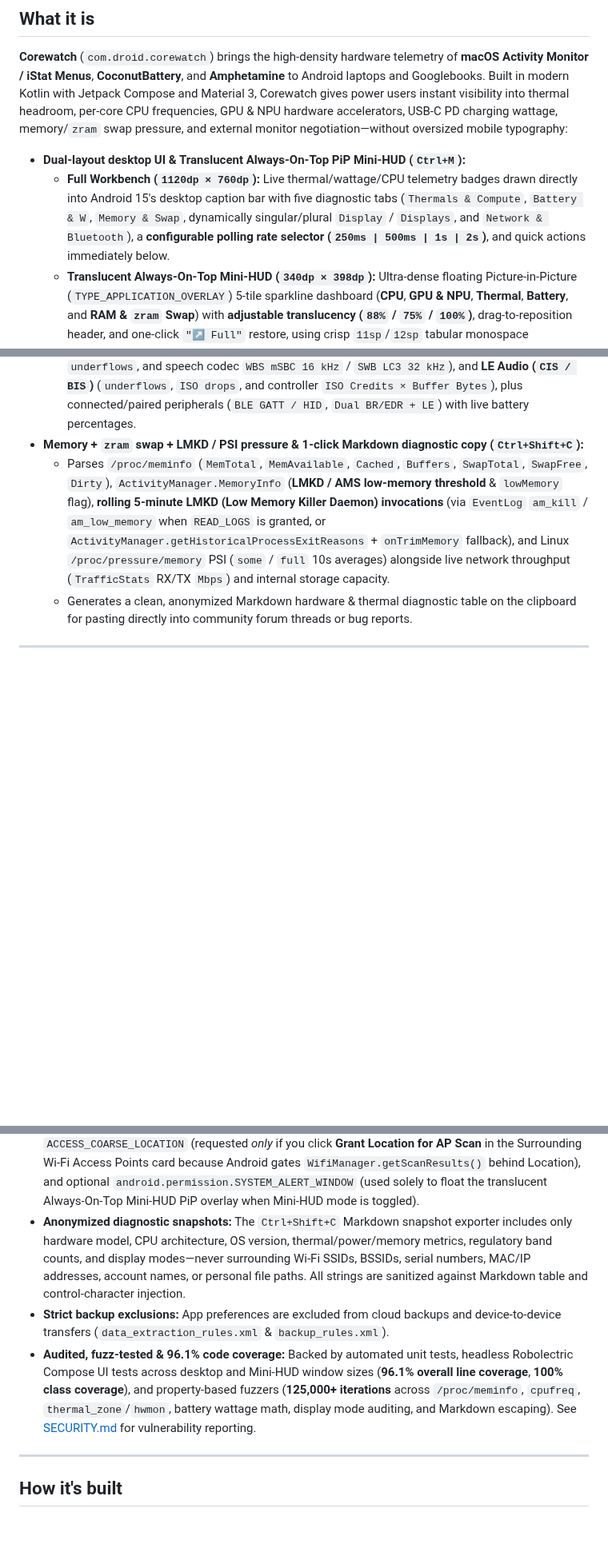
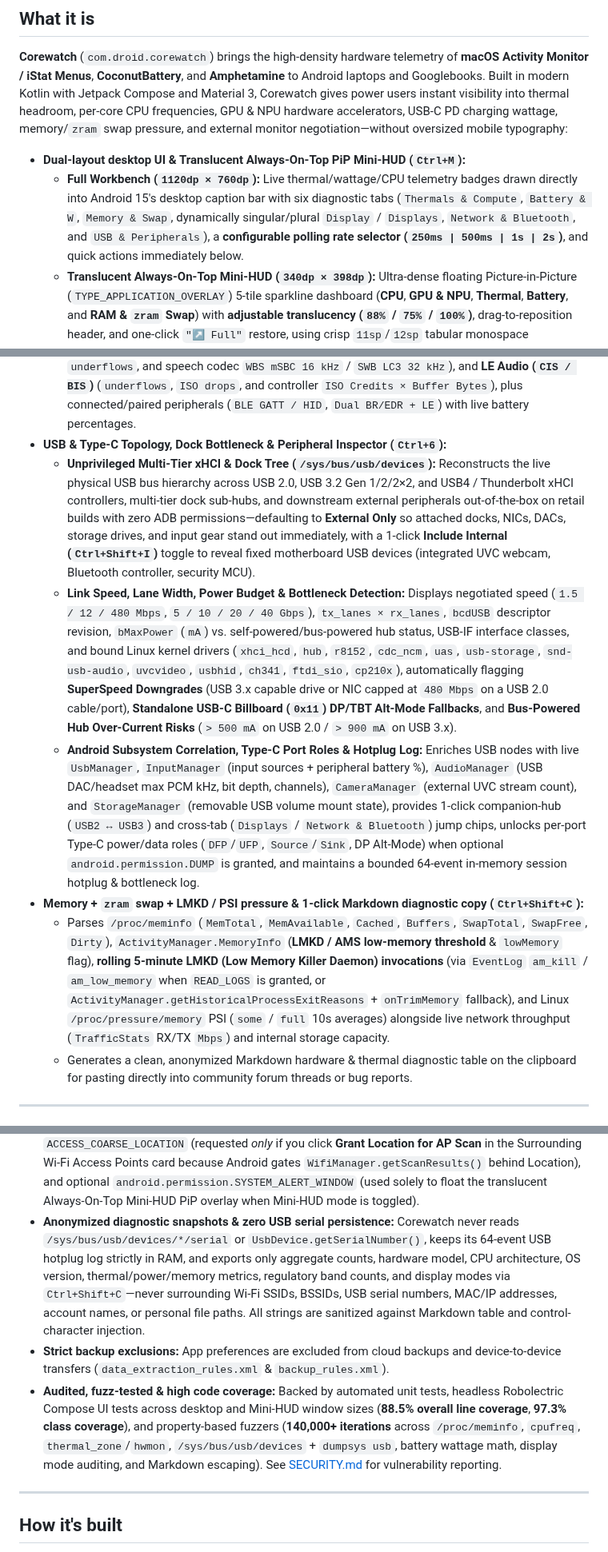
Before and after one commit to alainmic/corewatch, a Markdown page: README.md, 3 parts joined by grey strips. Shown at 80% size. Rendered like a GitHub page; blank space fills up the shorter version.

```diff
--- a/README.md
+++ b/README.md
@@ -48,7 +48,7 @@
 **Corewatch** (`com.droid.corewatch`) brings the high-density hardware telemetry of **macOS Activity Monitor / iStat Menus**, **CoconutBattery**, and **Amphetamine** to Android laptops and Googlebooks. Built in modern Kotlin with Jetpack Compose and Material 3, Corewatch gives power users instant visibility into thermal headroom, per-core CPU frequencies, GPU & NPU hardware accelerators, USB-C PD charging wattage, memory/`zram` swap pressure, and external monitor negotiation—without oversized mobile typography:
 
 * **Dual-layout desktop UI & Translucent Always-On-Top PiP Mini-HUD (`Ctrl+M`):**
-  * **Full Workbench (`1120dp × 760dp`):** Live thermal/wattage/CPU telemetry badges drawn directly into Android 15's desktop caption bar with five diagnostic tabs (`Thermals & Compute`, `Battery & W`, `Memory & Swap`, dynamically singular/plural `Display` / `Displays`, and `Network & Bluetooth`), a **configurable polling rate selector (`250ms | 500ms | 1s | 2s`)**, and quick actions immediately below.
+  * **Full Workbench (`1120dp × 760dp`):** Live thermal/wattage/CPU telemetry badges drawn directly into Android 15's desktop caption bar with six diagnostic tabs (`Thermals & Compute`, `Battery & W`, `Memory & Swap`, dynamically singular/plural `Display` / `Displays`, `Network & Bluetooth`, and `USB & Peripherals`), a **configurable polling rate selector (`250ms | 500ms | 1s | 2s`)**, and quick actions immediately below.
   * **Translucent Always-On-Top Mini-HUD (`340dp × 398dp`):** Ultra-dense floating Picture-in-Picture (`TYPE_APPLICATION_OVERLAY`) 5-tile sparkline dashboard (**CPU**, **GPU & NPU**, **Thermal**, **Battery**, and **RAM & `zram` Swap**) with **adjustable translucency (`88%` / `75%` / `100%`)**, drag-to-reposition header, and one-click `"↗ Full"` restore, using crisp `11sp`/`12sp` tabular monospace typography (`fontFeatureSettings = "tnum"`).
 * **Thermal, per-core CPU, GPU & NPU hardware accelerator telemetry:**
   * Displays real-time **Thermal Status** (`Nominal`, `Light Throttling`, `Moderate Throttling`, `Severe Throttling`, `Critical Thermal`), predictive **Thermal Headroom** (`PowerManager.getThermalHeadroom(10)`), battery temperature (`°C` / `°F`), and world-readable `/sys/class/thermal/` and `/sys/class/hwmon/` sensors.
@@ -70,6 +70,10 @@
   * **Surrounding Wi-Fi Access Points (Verbose Beacon Scanner):** Unlike Android Settings (which lists only SSIDs), displays a filterable (`All` / `2.4 GHz` / `5 GHz` / `6 GHz`), sortable (`Signal dBm` / `Band & Ch` / `SSID`) beacon table showing **SSID**, **BSSID** (privacy-masked `aa:bb:cc:••:••:ff` by default with a 1-click `Full` toggle), **band, channel (`[DFS]` on 5 GHz, `[PSC]` on 6 GHz), primary & center frequency, channel bandwidth (`20 / 40 / 80 / 160 / 80+80 / 320 MHz`), Wi-Fi generation (`Wi-Fi 7 / 6E / 6 / 5 / 4`), AKM security & roaming badges (`WPA3-SAE`, `SAE-H2E`, `OWE`, `PMF`, `11r`, `11k`, `11v`, `MLO`, `TWT`, `11mc/11az`), `802.11d` Country IE, and `802.11e` QBSS station count & channel utilization %** (opt-in Location permission only when requested by the user; never exported).
   * **Dynamic Wired Ethernet Link (`eth*` / `en*`) & Aggregate Throughput:** Dynamically surfaces a dedicated **Wired Ethernet Link** card alongside **Wi-Fi Radio & Link** only when a physical USB-C / Thunderbolt / RJ45 Ethernet link is connected (collapsing cleanly so Wi-Fi spans full width when undocked), filtering out virtual VM/container/VPN bridges (`avf_tap_*`, `veth*`, `docker*`, `tun*`) and reporting **IEEE 802.3 Speed Tier** (`10 GbE (10GBASE-T)`, `5 GbE (5GBASE-T)`, `2.5 GbE (2500BASE-T)`, `1 GbE (1000BASE-T)`, `100 Mbps (100BASE-TX)`), a **100 Mbps Dock Bottleneck Warning** when a USB 2.0 hub or cable caps a real hardware dock at `100BASE-TX`, **per-interface `eth*` `TrafficStats` `Mbps` & `pkt/s`** with a 60-second Ethernet throughput sparkline, `Dual-Stack (IPv4 + IPv6)`, `Private DNS (DoT)`, `MTU`, and `Wake-on-LAN` support—above an aggregate **Network Throughput (`TrafficStats` RX / TX)** card displaying the active `Default Route`.
   * **Bluetooth Audio Codec, Dropped Frames & Peripherals:** Reports active audio output routing (`AudioManager.getDevices`), negotiated **Bluetooth A2DP / LE Audio codec** (`SBC`, `AAC`, `aptX`, `aptX HD`, `LDAC`, `LC3 (LE Audio)`, `Opus`), sample rate (`44.1`–`96.0 kHz`), bit depth (`16`/`24`/`32-bit`), channel mode, bitrate/quality (`990 kbps` LDAC, `243 kbps` SBC Bitpool 37, etc.), headset selectable codecs, controller hardware capabilities (`LE Audio (LC3)`, `Auracast`, `LE 2M PHY`, `LE Coded PHY`, max concurrent audio sinks), **per-profile Bluetooth Audio Dropped Frames & Buffer Underflows** across **A2DP Media** (`enc drops`, `TxQ drops`, `dropouts`, `underflows`, and `AVDTP Sink Delay ms`), **HFP / SCO Hands-Free Voice** (`pkt drops`, `underflows`, and speech codec `WBS mSBC 16 kHz` / `SWB LC3 32 kHz`), and **LE Audio (`CIS / BIS`)** (`underflows`, `ISO drops`, and controller `ISO Credits × Buffer Bytes`), plus connected/paired peripherals (`BLE GATT / HID`, `Dual BR/EDR + LE`) with live battery percentages.
+* **USB & Type-C Topology, Dock Bottleneck & Peripheral Inspector (`Ctrl+6`):**
+  * **Unprivileged Multi-Tier xHCI & Dock Tree (`/sys/bus/usb/devices`):** Reconstructs the live physical USB bus hierarchy across USB 2.0, USB 3.2 Gen 1/2/2×2, and USB4 / Thunderbolt xHCI controllers, multi-tier dock sub-hubs, and downstream external peripherals out-of-the-box on retail builds with zero ADB permissions—defaulting to **External Only** so attached docks, NICs, DACs, storage drives, and input gear stand out immediately, with a 1-click **Include Internal (`Ctrl+Shift+I`)** toggle to reveal fixed motherboard USB devices (integrated UVC webcam, Bluetooth controller, security MCU).
+  * **Link Speed, Lane Width, Power Budget & Bottleneck Detection:** Displays negotiated speed (`1.5 / 12 / 480 Mbps`, `5 / 10 / 20 / 40 Gbps`), `tx_lanes × rx_lanes`, `bcdUSB` descriptor revision, `bMaxPower` (`mA`) vs. self-powered/bus-powered hub status, USB-IF interface classes, and bound Linux kernel drivers (`xhci_hcd`, `hub`, `r8152`, `cdc_ncm`, `uas`, `usb-storage`, `snd-usb-audio`, `uvcvideo`, `usbhid`, `ch341`, `ftdi_sio`, `cp210x`), automatically flagging **SuperSpeed Downgrades** (USB 3.x capable drive or NIC capped at `480 Mbps` on a USB 2.0 cable/port), **Standalone USB-C Billboard (`0x11`) DP/TBT Alt-Mode Fallbacks**, and **Bus-Powered Hub Over-Current Risks** (`> 500 mA` on USB 2.0 / `> 900 mA` on USB 3.x).
+  * **Android Subsystem Correlation, Type-C Port Roles & Hotplug Log:** Enriches USB nodes with live `UsbManager`, `InputManager` (input sources + peripheral battery %), `AudioManager` (USB DAC/headset max PCM kHz, bit depth, channels), `CameraManager` (external UVC stream count), and `StorageManager` (removable USB volume mount state), provides 1-click companion-hub (`USB2 ↔ USB3`) and cross-tab (`Displays` / `Network & Bluetooth`) jump chips, unlocks per-port Type-C power/data roles (`DFP`/`UFP`, `Source`/`Sink`, DP Alt-Mode) when optional `android.permission.DUMP` is granted, and maintains a bounded 64-event in-memory session hotplug & bottleneck log.
 * **Memory + `zram` swap + LMKD / PSI pressure & 1-click Markdown diagnostic copy (`Ctrl+Shift+C`):**
   * Parses `/proc/meminfo` (`MemTotal`, `MemAvailable`, `Cached`, `Buffers`, `SwapTotal`, `SwapFree`, `Dirty`), `ActivityManager.MemoryInfo` (**LMKD / AMS low-memory threshold** & `lowMemory` flag), **rolling 5-minute LMKD (Low Memory Killer Daemon) invocations** (via `EventLog` `am_kill` / `am_low_memory` when `READ_LOGS` is granted, or `ActivityManager.getHistoricalProcessExitReasons` + `onTrimMemory` fallback), and Linux `/proc/pressure/memory` PSI (`some` / `full` 10s averages) alongside live network throughput (`TrafficStats` RX/TX `Mbps`) and internal storage capacity.
   * Generates a clean, anonymized Markdown hardware & thermal diagnostic table on the clipboard for pasting directly into community forum threads or bug reports.
@@ -179,9 +190,9 @@ Because Corewatch runs as a standard, unprivileged open-source Android applicati
 
 * **Zero internet permissions, zero telemetry, zero ads:** Corewatch does **not** request `android.permission.INTERNET` and contains no analytics, crash reporters, advertising SDKs, or third-party tracking scripts. All hardware and RF telemetry stays 100% in memory on your device and can never be transmitted over a network.
 * **Minimal, transparent permission footprint:** Requests `android.permission.WAKE_LOCK` (for the user-controlled Caffeine controller), install-time `ACCESS_NETWORK_STATE`, `ACCESS_WIFI_STATE` & `CHANGE_WIFI_STATE` (for Wi-Fi 7 PHY link speed, RSSI, MAC retry/drop counters, and manual AP scan triggers), `NEARBY_WIFI_DEVICES` (`android:usesPermissionFlags="neverForLocation"`, used without Location access to query allowed/usable `2.4 / 5 / 6 GHz` regulatory channels), `BLUETOOTH_CONNECT` (for inspecting negotiated A2DP/LE Audio codecs and connected Bluetooth peripheral battery levels, without `BLUETOOTH_SCAN`), **strictly opt-in** `ACCESS_FINE_LOCATION` / `ACCESS_COARSE_LOCATION` (requested *only* if you click **Grant Location for AP Scan** in the Surrounding Wi-Fi Access Points card because Android gates `WifiManager.getScanResults()` behind Location), and optional `android.permission.SYSTEM_ALERT_WINDOW` (used solely to float the translucent Always-On-Top Mini-HUD PiP overlay when Mini-HUD mode is toggled).
-* **Anonymized diagnostic snapshots:** The `Ctrl+Shift+C` Markdown snapshot exporter includes only hardware model, CPU architecture, OS version, thermal/power/memory metrics, regulatory band counts, and display modes—never surrounding Wi-Fi SSIDs, BSSIDs, serial numbers, MAC/IP addresses, account names, or personal file paths. All strings are sanitized against Markdown table and control-character injection.
+* **Anonymized diagnostic snapshots & zero USB serial persistence:** Corewatch never reads `/sys/bus/usb/devices/*/serial` or `UsbDevice.getSerialNumber()`, keeps its 64-event USB hotplug log strictly in RAM, and exports only aggregate counts, hardware model, CPU architecture, OS version, thermal/power/memory metrics, regulatory band counts, and display modes via `Ctrl+Shift+C`—never surrounding Wi-Fi SSIDs, BSSIDs, USB serial numbers, MAC/IP addresses, account names, or personal file paths. All strings are sanitized against Markdown table and control-character injection.
 * **Strict backup exclusions:** App preferences are excluded from cloud backups and device-to-device transfers (`data_extraction_rules.xml` & `backup_rules.xml`).
-* **Audited, fuzz-tested & 96.1% code coverage:** Backed by automated unit tests, headless Robolectric Compose UI tests across desktop and Mini-HUD window sizes (**96.1% overall line coverage**, **100% class coverage**), and property-based fuzzers (**125,000+ iterations** across `/proc/meminfo`, `cpufreq`, `thermal_zone`/`hwmon`, battery wattage math, display mode auditing, and Markdown escaping). See [SECURITY.md](SECURITY.md) for vulnerability reporting.
+* **Audited, fuzz-tested & high code coverage:** Backed by automated unit tests, headless Robolectric Compose UI tests across desktop and Mini-HUD window sizes (**88.5% overall line coverage**, **97.3% class coverage**), and property-based fuzzers (**140,000+ iterations** across `/proc/meminfo`, `cpufreq`, `thermal_zone`/`hwmon`, `/sys/bus/usb/devices` + `dumpsys usb`, battery wattage math, display mode auditing, and Markdown escaping). See [SECURITY.md](SECURITY.md) for vulnerability reporting.
 
 ---
 
```
Also changed, not shown: other parts of README.md (+13 -5 lines), SECURITY.md (+2 -2 lines), docs/images/workbench_usb_peripherals.png (added), 9 other files.
